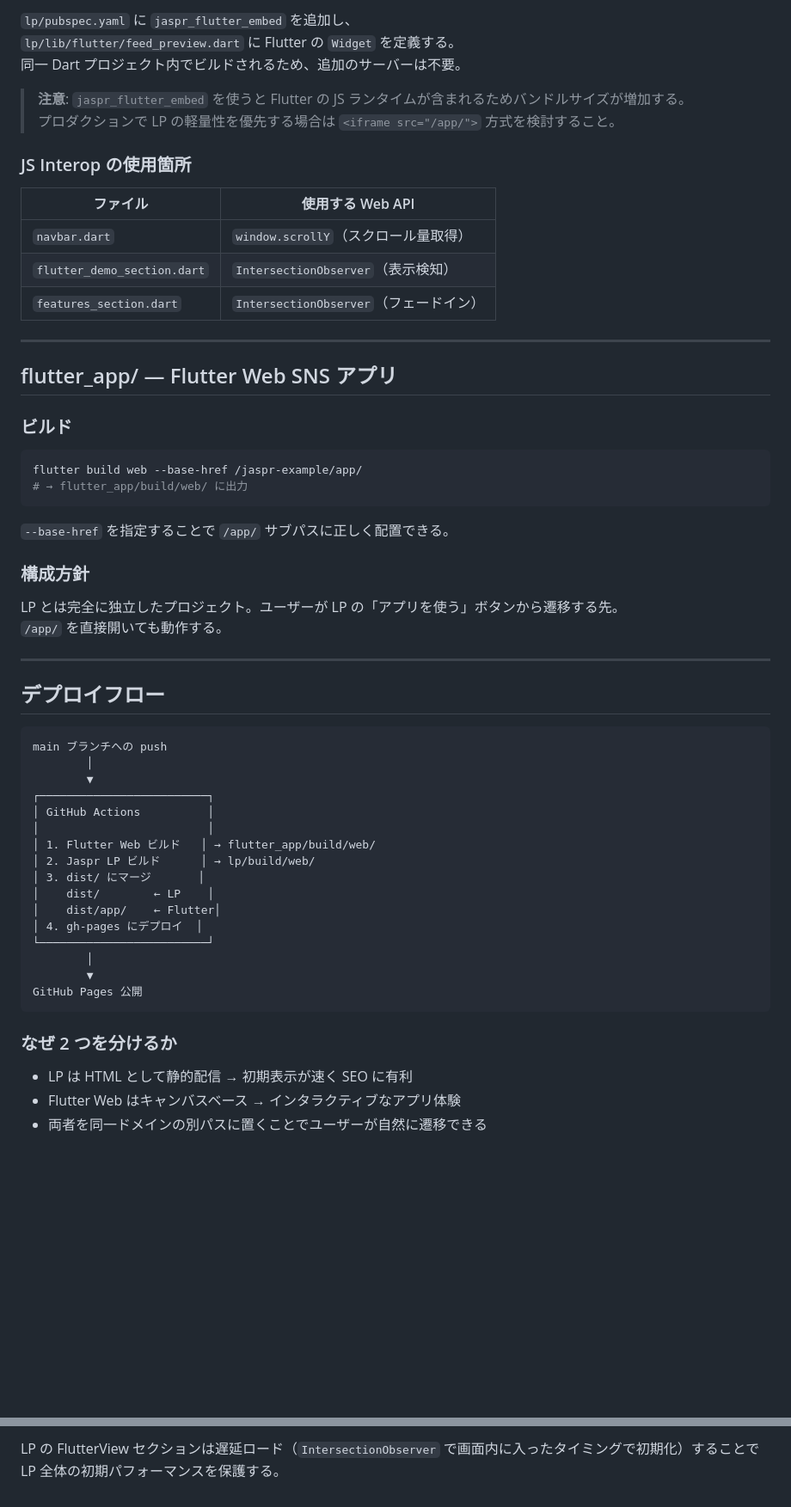
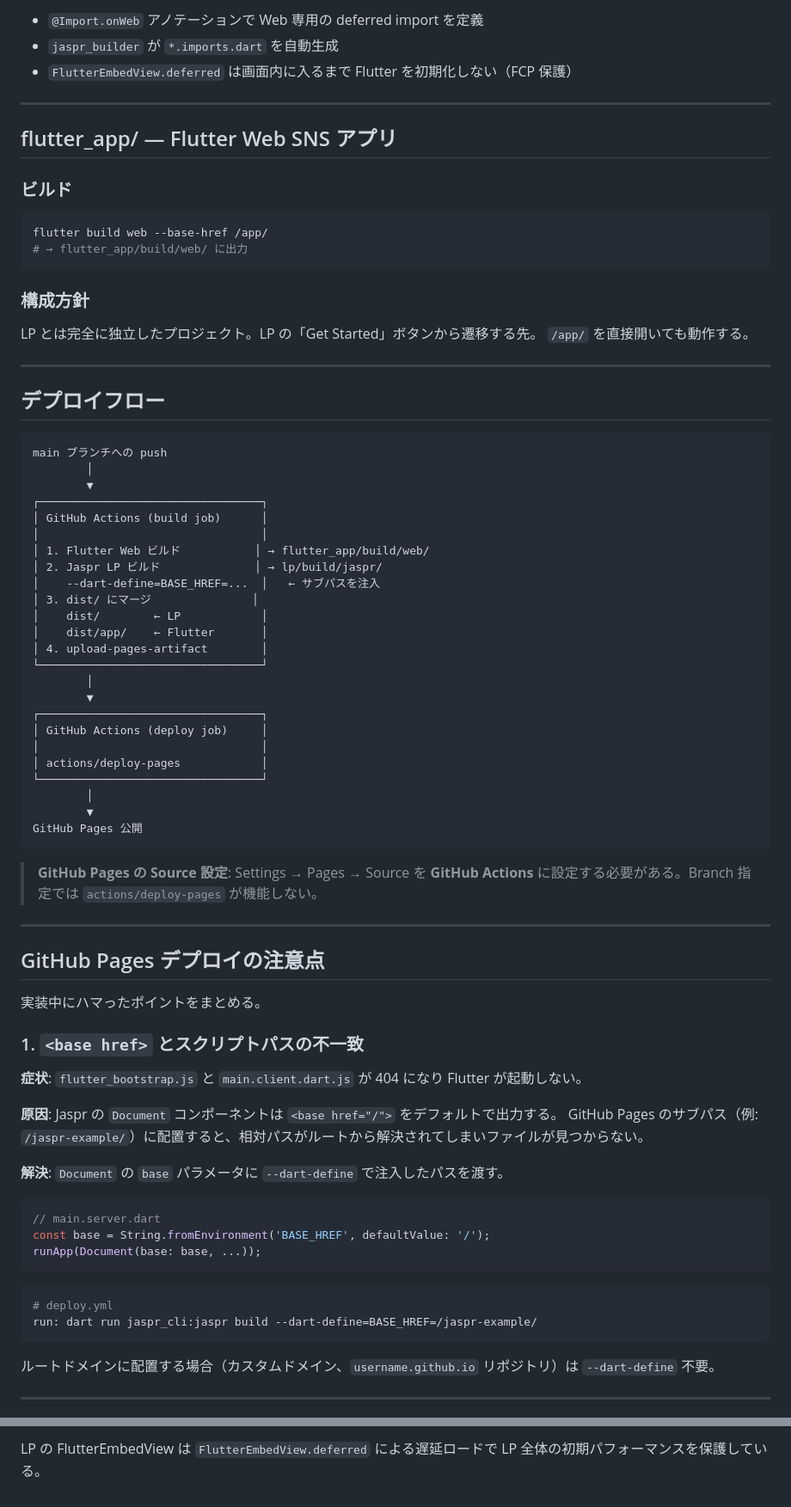
Before and after one commit to iwakaze81/jaspr-example, a Markdown page: docs/architecture.md, 2 parts joined by grey strips. Shown at 86% size. Drawn GitHub-style; blank space fills up the shorter version.

Commit message:
docs: GitHub Pages デプロイの注意点と Jaspr API メモを追記

````diff
--- a/docs/architecture.md
+++ b/docs/architecture.md
@@ -84,19 +67,8 @@ HTML (Jaspr)
 ```
 
-`lp/pubspec.yaml` に `jaspr_flutter_embed` を追加し、
-`lp/lib/flutter/feed_preview.dart` に Flutter の `Widget` を定義する。
-同一 Dart プロジェクト内でビルドされるため、追加のサーバーは不要。
-
-> **注意**: `jaspr_flutter_embed` を使うと Flutter の JS ランタイムが含まれるためバンドルサイズが増加する。
-> プロダクションで LP の軽量性を優先する場合は `<iframe src="/app/">` 方式を検討すること。
-
-### JS Interop の使用箇所
-
-| ファイル | 使用する Web API |
-|---|---|
-| `navbar.dart` | `window.scrollY`（スクロール量取得） |
-| `flutter_demo_section.dart` | `IntersectionObserver`（表示検知） |
-| `features_section.dart` | `IntersectionObserver`（フェードイン） |
+- `@Import.onWeb` アノテーションで Web 専用の deferred import を定義
+- `jaspr_builder` が `*.imports.dart` を自動生成
+- `FlutterEmbedView.deferred` は画面内に入るまで Flutter を初期化しない（FCP 保護）
 
 ---
 
@@ -105,15 +77,13 @@ HTML (Jaspr)
 ### ビルド
 
 ```sh
-flutter build web --base-href /jaspr-example/app/
+flutter build web --base-href /app/
 # → flutter_app/build/web/ に出力
 ```
 
-`--base-href` を指定することで `/app/` サブパスに正しく配置できる。
-
 ### 構成方針
 
-LP とは完全に独立したプロジェクト。ユーザーが LP の「アプリを使う」ボタンから遷移する先。
+LP とは完全に独立したプロジェクト。LP の「Get Started」ボタンから遷移する先。
 `/app/` を直接開いても動作する。
 
 ---
@@ -124,23 +94,58 @@ LP とは完全に独立したプロジェクト。ユーザーが LP の「ア
 main ブランチへの push
         │
         ▼
-┌─────────────────────────┐
-│ GitHub Actions          │
-│                         │
-│ 1. Flutter Web ビルド   │ → flutter_app/build/web/
-│ 2. Jaspr LP ビルド      │ → lp/build/web/
-│ 3. dist/ にマージ       │
-│    dist/        ← LP    │
-│    dist/app/    ← Flutter│
-│ 4. gh-pages にデプロイ  │
-└─────────────────────────┘
+┌─────────────────────────────────┐
+│ GitHub Actions (build job)      │
+│                                 │
+│ 1. Flutter Web ビルド           │ → flutter_app/build/web/
+│ 2. Jaspr LP ビルド              │ → lp/build/jaspr/
+│    --dart-define=BASE_HREF=...  │   ← サブパスを注入
+│ 3. dist/ にマージ               │
+│    dist/        ← LP            │
+│    dist/app/    ← Flutter       │
+│ 4. upload-pages-artifact        │
+└─────────────────────────────────┘
+        │
+        ▼
+┌─────────────────────────────────┐
+│ GitHub Actions (deploy job)     │
+│                                 │
+│ actions/deploy-pages            │
+└─────────────────────────────────┘
         │
         ▼
 GitHub Pages 公開
 ```
 
-### なぜ 2 つを分けるか
+> **GitHub Pages の Source 設定**: Settings → Pages → Source を **GitHub Actions** に設定する必要がある。Branch 指定では `actions/deploy-pages` が機能しない。
 
-- LP は HTML として静的配信 → 初期表示が速く SEO に有利
-- Flutter Web はキャンバスベース → インタラクティブなアプリ体験
-- 両者を同一ドメインの別パスに置くことでユーザーが自然に遷移できる
+---
+
+## GitHub Pages デプロイの注意点
+
+実装中にハマったポイントをまとめる。
+
+### 1. `<base href>` とスクリプトパスの不一致
+
+**症状**: `flutter_bootstrap.js` と `main.client.dart.js` が 404 になり Flutter が起動しない。
+
+**原因**: Jaspr の `Document` コンポーネントは `<base href="/">` をデフォルトで出力する。
+GitHub Pages のサブパス（例: `/jaspr-example/`）に配置すると、相対パスがルートから解決されてしまいファイルが見つからない。
+
+**解決**: `Document` の `base` パラメータに `--dart-define` で注入したパスを渡す。
+
+```dart
+// main.server.dart
+const base = String.fromEnvironment('BASE_HREF', defaultValue: '/');
+runApp(Document(base: base, ...));
+```
+
+```yaml
+# deploy.yml
+run: dart run jaspr_cli:jaspr build --dart-define=BASE_HREF=/jaspr-example/
+```
+
+ルートドメインに配置する場合（カスタムドメイン、`username.github.io` リポジトリ）は `--dart-define` 不要。
+
+---
+
@@ -158,2 +229,2 @@ GitHub Pages 公開
 
-LP の FlutterView セクションは遅延ロード（`IntersectionObserver` で画面内に入ったタイミングで初期化）することで LP 全体の初期パフォーマンスを保護する。
+LP の FlutterEmbedView は `FlutterEmbedView.deferred` による遅延ロードで LP 全体の初期パフォーマンスを保護している。
````
Also changed, not shown: other parts of docs/architecture.md (+85 -36 lines).
